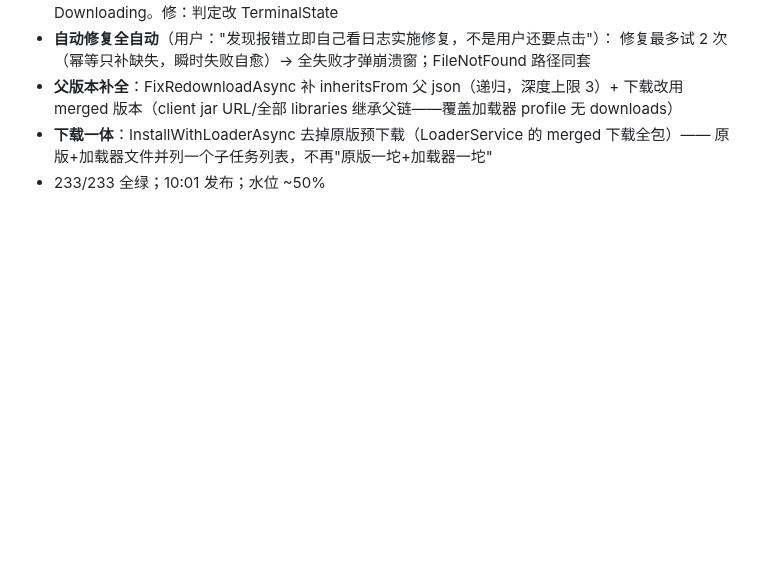
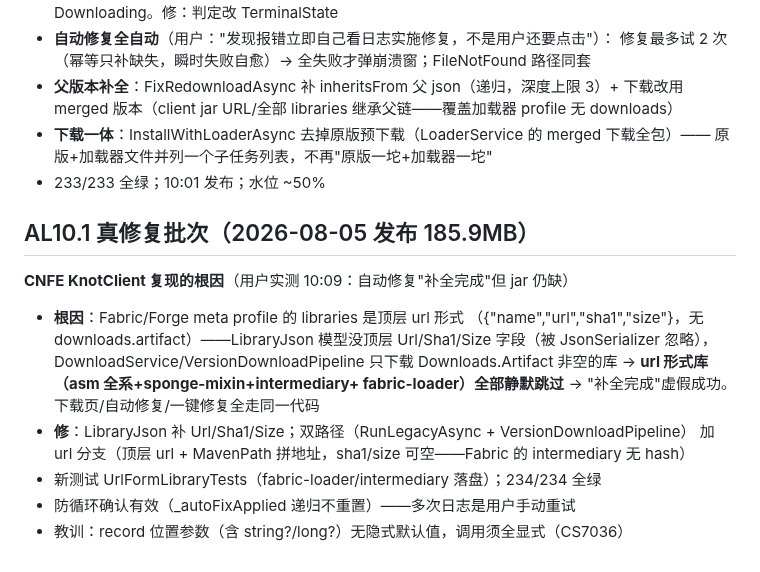
Before and after one commit to lattice1184/Lattice-Launcher, a Markdown page: SESSION_NOTES.md, the part around the change. Rendered like a GitHub page; blank space fills up the shorter version.

Commit message:
SESSION_NOTES: AL10.1 记录

```diff
--- a/SESSION_NOTES.md
+++ b/SESSION_NOTES.md
@@ -293,3 +293,16 @@ Forge 整合包启动修复 + 启动命令日志增强 + 1B 显示修复
 - **下载一体**：InstallWithLoaderAsync 去掉原版预下载（LoaderService 的 merged 下载全包）——
   原版+加载器文件并列一个子任务列表，不再"原版一坨+加载器一坨"
 - 233/233 全绿；10:01 发布；水位 ~50%
+
+## AL10.1 真修复批次（2026-08-05 发布 185.9MB）
+**CNFE KnotClient 复现的根因**（用户实测 10:09：自动修复"补全完成"但 jar 仍缺）
+- **根因**：Fabric/Forge meta profile 的 libraries 是顶层 url 形式
+  （{"name","url","sha1","size"}，无 downloads.artifact）——LibraryJson 模型没顶层
+  Url/Sha1/Size 字段（被 JsonSerializer 忽略），DownloadService/VersionDownloadPipeline
+  只下载 Downloads.Artifact 非空的库 → **url 形式库（asm 全系+sponge-mixin+intermediary+
+  fabric-loader）全部静默跳过** → "补全完成"虚假成功。下载页/自动修复/一键修复全走同一代码
+- **修**：LibraryJson 补 Url/Sha1/Size；双路径（RunLegacyAsync + VersionDownloadPipeline）
+  加 url 分支（顶层 url + MavenPath 拼地址，sha1/size 可空——Fabric 的 intermediary 无 hash）
+- 新测试 UrlFormLibraryTests（fabric-loader/intermediary 落盘）；234/234 全绿
+- 防循环确认有效（_autoFixApplied 递归不重置）——多次日志是用户手动重试
+- 教训：record 位置参数（含 string?/long?）无隐式默认值，调用须全显式（CS7036）
```
